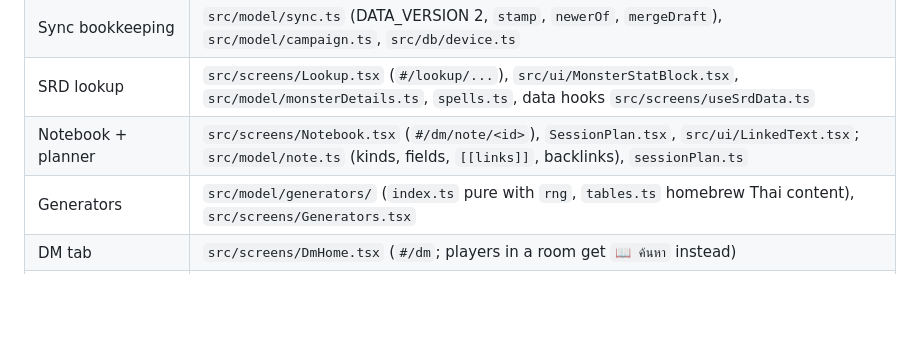
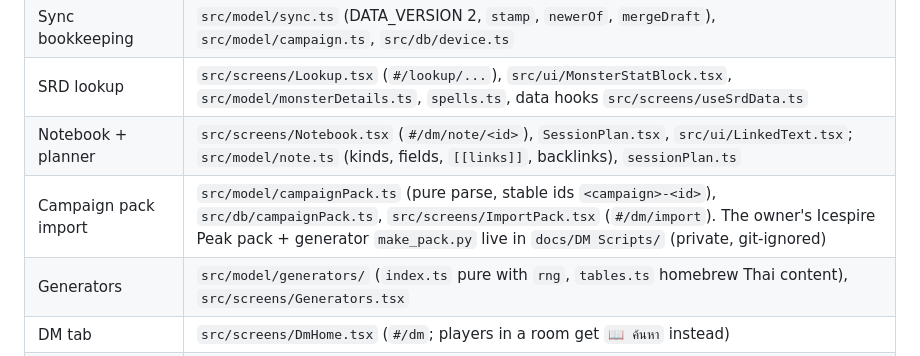
Before and after one commit to Strongfinger/dnd-table-companion, a Markdown page: docs/HANDOFF.md, the part around the change. Rendered like a GitHub page; blank space fills up the shorter version.

Commit message:
Handoff: note the campaign pack import
Co-Authored-By: Claude Opus 5.5 <noreply@anthropic.com>

```diff
--- a/docs/HANDOFF.md
+++ b/docs/HANDOFF.md
@@ -28,6 +28,7 @@ what comes up (see "Next steps"). History of how things were built: `git log` an
 | Sync bookkeeping | `src/model/sync.ts` (DATA_VERSION 2, `stamp`, `newerOf`, `mergeDraft`), `src/model/campaign.ts`, `src/db/device.ts` |
 | SRD lookup | `src/screens/Lookup.tsx` (`#/lookup/...`), `src/ui/MonsterStatBlock.tsx`, `src/model/monsterDetails.ts`, `spells.ts`, data hooks `src/screens/useSrdData.ts` |
 | Notebook + planner | `src/screens/Notebook.tsx` (`#/dm/note/<id>`), `SessionPlan.tsx`, `src/ui/LinkedText.tsx`; `src/model/note.ts` (kinds, fields, `[[links]]`, backlinks), `sessionPlan.ts` |
+| Campaign pack import | `src/model/campaignPack.ts` (pure parse, stable ids `<campaign>-<id>`), `src/db/campaignPack.ts`, `src/screens/ImportPack.tsx` (`#/dm/import`). The owner's Icespire Peak pack + generator `make_pack.py` live in `docs/DM Scripts/` (private, git-ignored) |
 | Generators | `src/model/generators/` (`index.ts` pure with `rng`, `tables.ts` homebrew Thai content), `src/screens/Generators.tsx` |
 | DM tab | `src/screens/DmHome.tsx` (`#/dm`; players in a room get `📖 ค้นหา` instead) |
 | Storage | `src/db/` — Dexie DB version 5: characters, log, encounters, campaigns, settings, notes |
```
